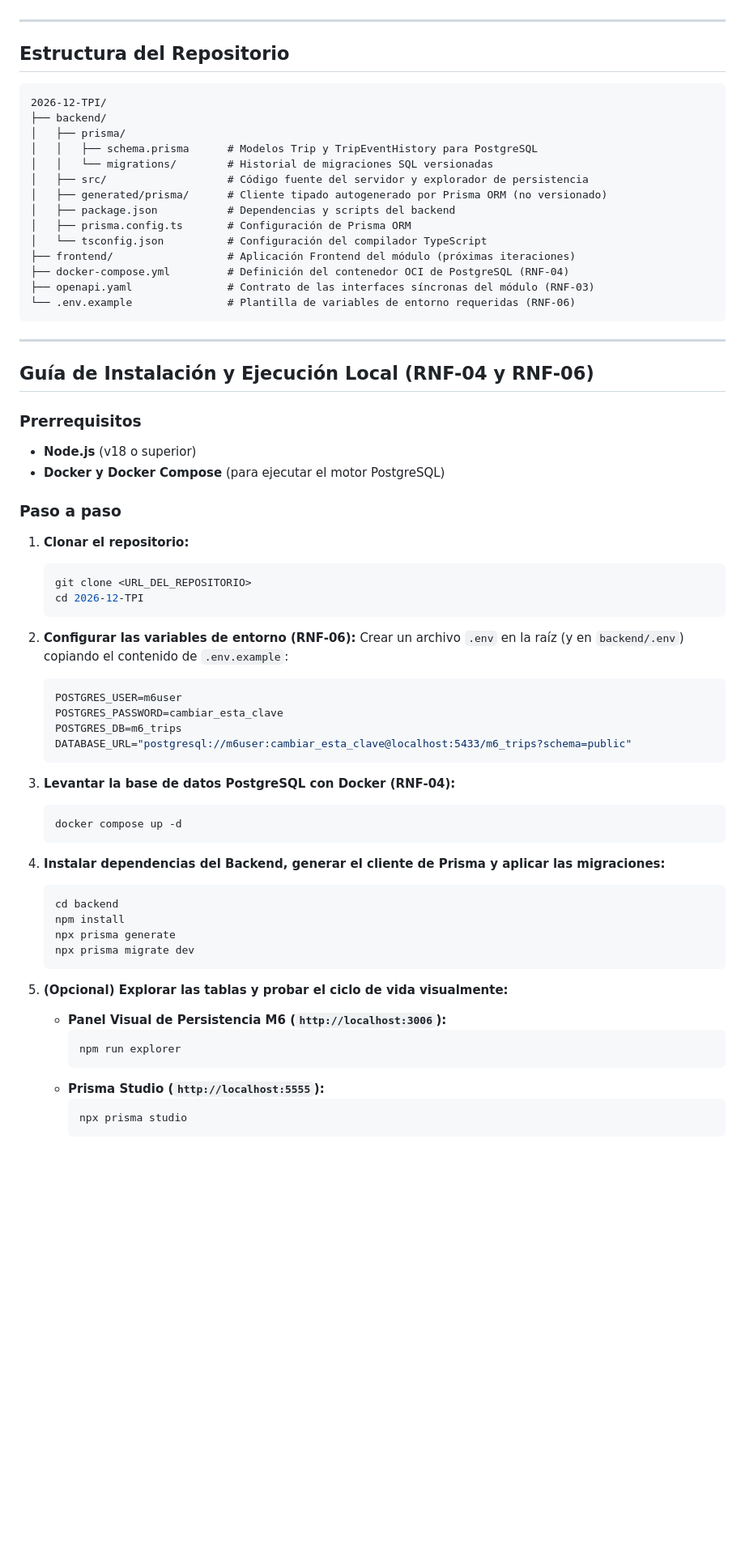
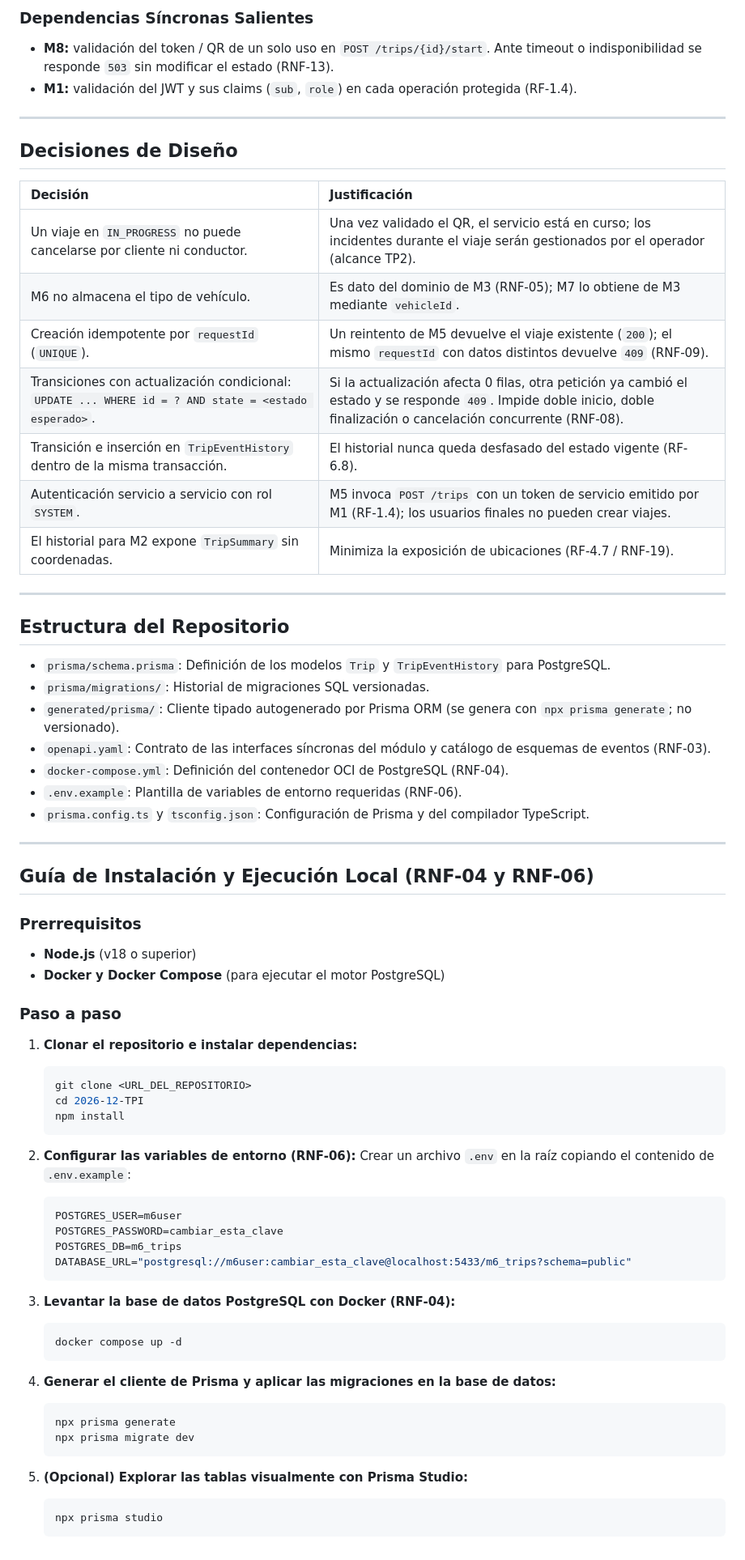
Before and after one commit to FRRe-DS/2026-12-TPI, a Markdown page: README.md, the part around one of its changes. Shown at 81% size. GitHub-like rendering; blank space fills up the shorter version.

Commit message:
docs: actualizar README desde m6/base-de-datos

````diff
--- a/README.md
+++ b/README.md
@@ -177,24 +143,32 @@ La especificación detallada de los endpoints se encuentra definida bajo el est
+### Dependencias Síncronas Salientes
+* **M8:** validación del token / QR de un solo uso en `POST /trips/{id}/start`. Ante timeout o indisponibilidad se responde `503` sin modificar el estado (RNF-13).
+* **M1:** validación del JWT y sus claims (`sub`, `role`) en cada operación protegida (RF-1.4).
+
+---
+
+## Decisiones de Diseño
+
+| Decisión | Justificación |
+| :--- | :--- |
+| Un viaje en `IN_PROGRESS` no puede cancelarse por cliente ni conductor. | Una vez validado el QR, el servicio está en curso; los incidentes durante el viaje serán gestionados por el operador (alcance TP2). |
+| M6 no almacena el tipo de vehículo. | Es dato del dominio de M3 (RNF-05); M7 lo obtiene de M3 mediante `vehicleId`. |
+| Creación idempotente por `requestId` (`UNIQUE`). | Un reintento de M5 devuelve el viaje existente (`200`); el mismo `requestId` con datos distintos devuelve `409` (RNF-09). |
+| Transiciones con actualización condicional: `UPDATE ... WHERE id = ? AND state = <estado esperado>`. | Si la actualización afecta 0 filas, otra petición ya cambió el estado y se responde `409`. Impide doble inicio, doble finalización o cancelación concurrente (RNF-08). |
+| Transición e inserción en `TripEventHistory` dentro de la misma transacción. | El historial nunca queda desfasado del estado vigente (RF-6.8). |
+| Autenticación servicio a servicio con rol `SYSTEM`. | M5 invoca `POST /trips` con un token de servicio emitido por M1 (RF-1.4); los usuarios finales no pueden crear viajes. |
+| El historial para M2 expone `TripSummary` sin coordenadas. | Minimiza la exposición de ubicaciones (RF-4.7 / RNF-19). |
 
 ---
 
 ## Estructura del Repositorio
 
-```text
-2026-12-TPI/
-├── backend/
-│   ├── prisma/
-│   │   ├── schema.prisma      # Modelos Trip y TripEventHistory para PostgreSQL
-│   │   └── migrations/        # Historial de migraciones SQL versionadas
-│   ├── src/                   # Código fuente del servidor y explorador de persistencia
-│   ├── generated/prisma/      # Cliente tipado autogenerado por Prisma ORM (no versionado)
-│   ├── package.json           # Dependencias y scripts del backend
-│   ├── prisma.config.ts       # Configuración de Prisma ORM
-│   └── tsconfig.json          # Configuración del compilador TypeScript
-├── frontend/                  # Aplicación Frontend del módulo (próximas iteraciones)
-├── docker-compose.yml         # Definición del contenedor OCI de PostgreSQL (RNF-04)
-├── openapi.yaml               # Contrato de las interfaces síncronas del módulo (RNF-03)
-└── .env.example               # Plantilla de variables de entorno requeridas (RNF-06)
-```
+* `prisma/schema.prisma`: Definición de los modelos `Trip` y `TripEventHistory` para PostgreSQL.
+* `prisma/migrations/`: Historial de migraciones SQL versionadas.
+* `generated/prisma/`: Cliente tipado autogenerado por Prisma ORM (se genera con `npx prisma generate`; no versionado).
+* `openapi.yaml`: Contrato de las interfaces síncronas del módulo y catálogo de esquemas de eventos (RNF-03).
+* `docker-compose.yml`: Definición del contenedor OCI de PostgreSQL (RNF-04).
+* `.env.example`: Plantilla de variables de entorno requeridas (RNF-06).
+* `prisma.config.ts` y `tsconfig.json`: Configuración de Prisma y del compilador TypeScript.
 
 ---
 
@@ -206,14 +180,15 @@ La especificación detallada de los endpoints se encuentra definida bajo el est
 
 ### Paso a paso
 
-1. **Clonar el repositorio:**
+1. **Clonar el repositorio e instalar dependencias:**
    ```bash
    git clone <URL_DEL_REPOSITORIO>
    cd 2026-12-TPI
+   npm install
    ```
 
 2. **Configurar las variables de entorno (RNF-06):**
-   Crear un archivo `.env` en la raíz (y en `backend/.env`) copiando el contenido de `.env.example`:
+   Crear un archivo `.env` en la raíz copiando el contenido de `.env.example`:
    ```env
    POSTGRES_USER=m6user
    POSTGRES_PASSWORD=cambiar_esta_clave
@@ -226,20 +201,13 @@ La especificación detallada de los endpoints se encuentra definida bajo el est
    docker compose up -d
    ```
 
-4. **Instalar dependencias del Backend, generar el cliente de Prisma y aplicar las migraciones:**
+4. **Generar el cliente de Prisma y aplicar las migraciones en la base de datos:**
    ```bash
-   cd backend
-   npm install
    npx prisma generate
    npx prisma migrate dev
    ```
 
-5. **(Opcional) Explorar las tablas y probar el ciclo de vida visualmente:**
-   * **Panel Visual de Persistencia M6 (`http://localhost:3006`):**
-     ```bash
-     npm run explorer
-     ```
-   * **Prisma Studio (`http://localhost:5555`):**
-     ```bash
-     npx prisma studio
-     ```
+5. **(Opcional) Explorar las tablas visualmente con Prisma Studio:**
+   ```bash
+   npx prisma studio
+   ```
````
Also changed, not shown: other parts of README.md (+49 -83 lines).
